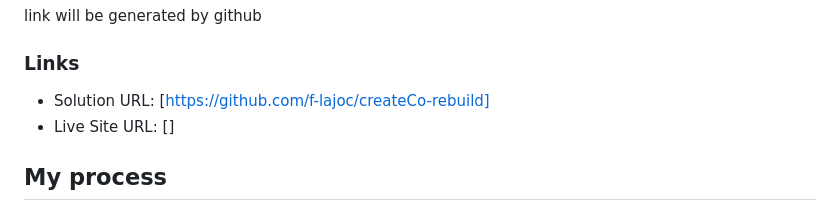
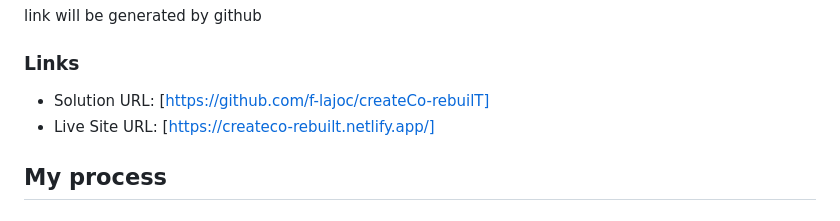
Before and after one commit to f-lajoc/CreateCo-rebuilt, a Markdown page: README.md, the part around the change. GitHub-like rendering.

```diff
--- a/README.md
+++ b/README.md
@@ -41,8 +41,8 @@ link will be generated by github
 
 ### Links
 
-- Solution URL: [https://github.com/f-lajoc/createCo-rebuild]
-- Live Site URL: []
+- Solution URL: [https://github.com/f-lajoc/createCo-rebuilT]
+- Live Site URL: [https://createco-rebuilt.netlify.app/]
 
 ## My process
 
```
